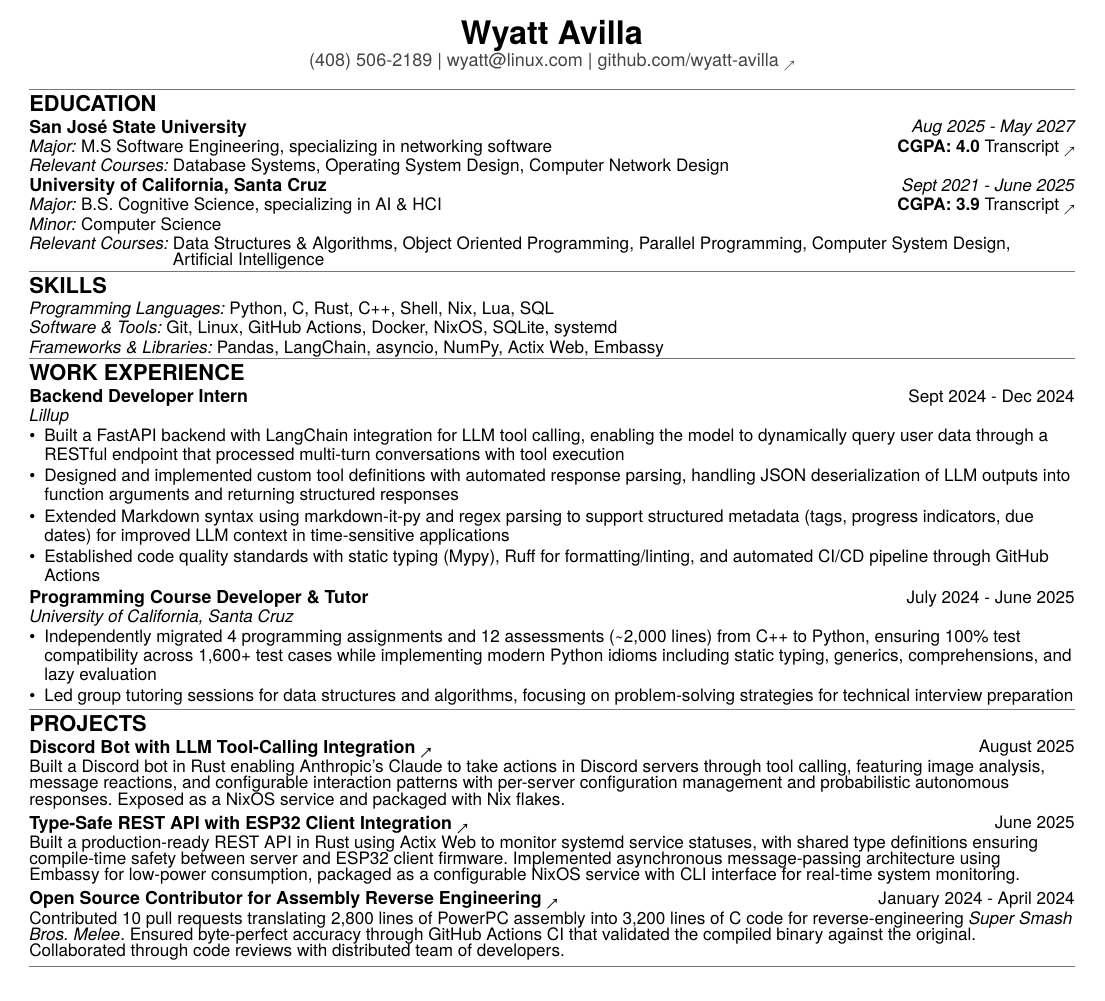
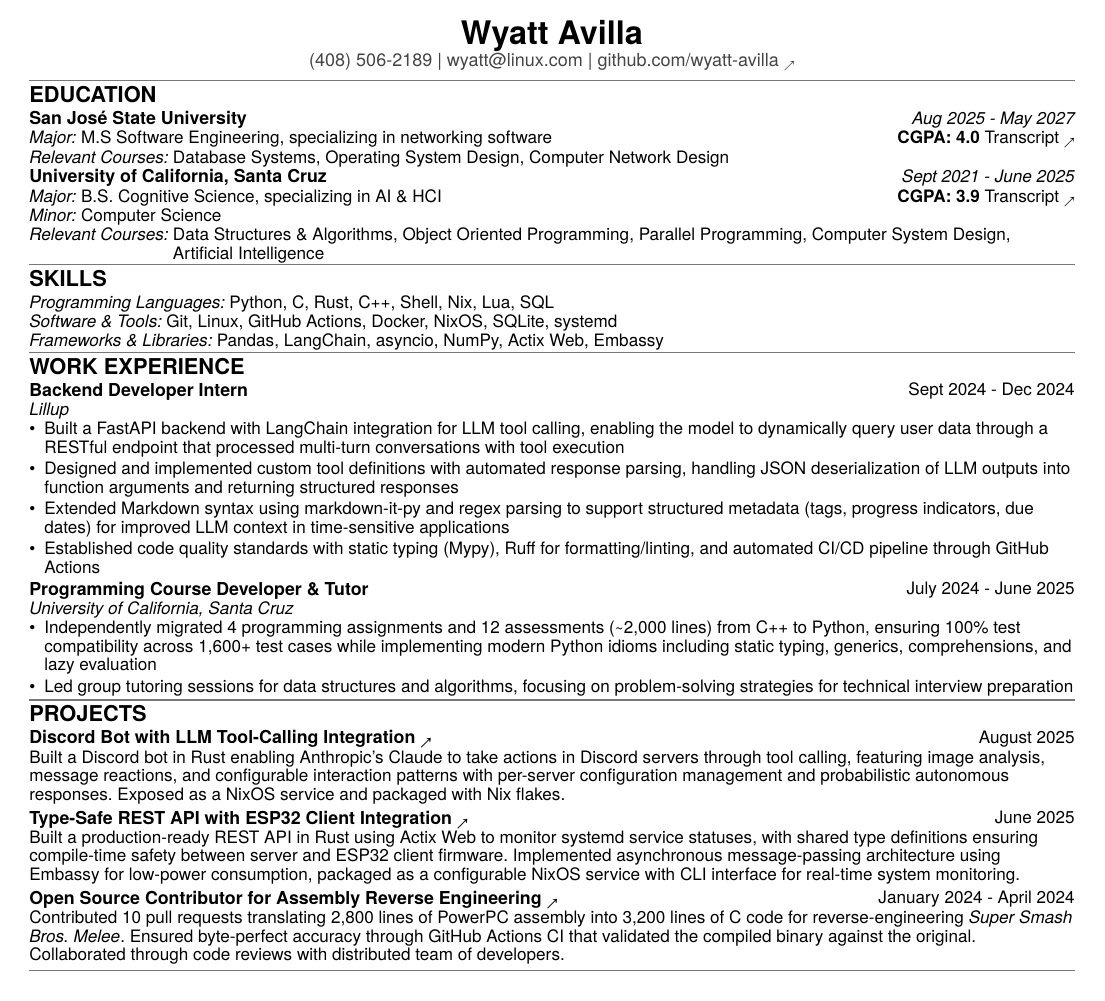
Before and after one commit to wyatt-avilla/resume, a Typst document (resume.typ): the whole page. Compiled offline with Typst 0.15.

Commit message:
uniform multiline text spacing

```diff
--- a/resume.typ
+++ b/resume.typ
@@ -13,6 +13,7 @@
 #let tight-line-gap = -0.8em
 #let bullet-item-gap = -0.67em
 #let entry-gap = -0.55em
+#let multiline-leading = 0.35em
 
 #let separator = {
   line(length: 100%, stroke: 0.55pt + rgb("#777777"))
@@ -27,6 +28,7 @@
     (408) 506-2189 | #link("mailto:wyatt@linux.com")[wyatt\@linux.com] |
     #link("https://github.com/wyatt-avilla")[github.com/wyatt-avilla #ext]
   ]
+  #v(-0.5em)
 ]
 
 #let section(title, body) = {
@@ -45,6 +47,7 @@
 )
 
 #let skill-row(label, body) = {
+  set par(leading: multiline-leading, justify: false)
   grid(
     columns: (auto, 1fr),
     column-gutter: 0.25em,
@@ -77,6 +80,7 @@
 #let project(title, url, dates, body) = {
   row(text(size: 8.9pt, weight: "bold")[#link(url)[#title #ext]], dates)
   v(tight-line-gap)
+  set par(leading: multiline-leading, justify: false)
   body
   v(entry-gap)
 }
```
Also changed, not shown: resume.pdf, resume.typ (2 more changed lines).
